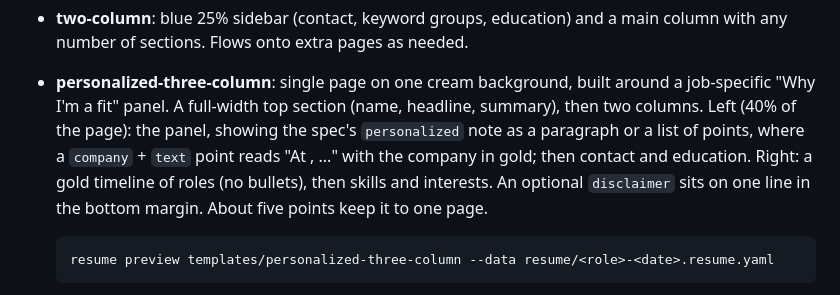
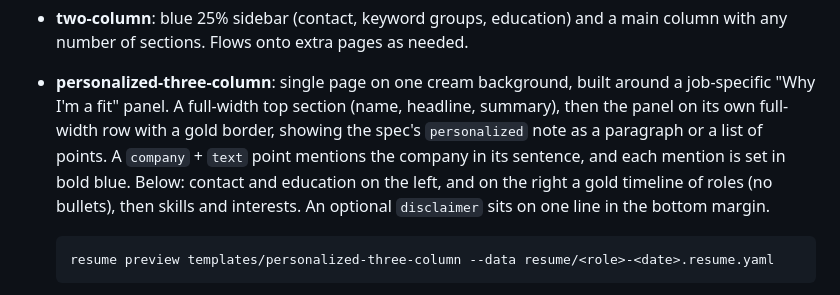
Before and after one commit to hcstephencheung/custom-resume, a Markdown page: README.md, the part around the change. Rendered like a GitHub page.

Commit message:
Update the personalized template's README description
Describe the full-width "Why I'm a fit" row, its gold border, and the
in-sentence company highlighting in blue.

Co-Authored-By: Claude Opus 5.5 <noreply@anthropic.com>
Claude-Session: https://claude.ai/code/session_016ADvEFxBNSbZk9nTXnB2HY

````diff
--- a/README.md
+++ b/README.md
@@ -75,12 +75,12 @@ typst watch templates/two-column/resume.typ --font-path fonts --ignore-system-fo
   main column with any number of sections. Flows onto extra pages as needed.
 - **personalized-three-column**: single page on one cream background, built
   around a job-specific "Why I'm a fit" panel. A full-width top section (name,
-  headline, summary), then two columns. Left (40% of the page): the panel,
-  showing the spec's `personalized` note as a paragraph or a list of points,
-  where a `company` + `text` point reads "At <company>, ..." with the company in
-  gold; then contact and education. Right: a gold timeline of roles (no
-  bullets), then skills and interests. An optional `disclaimer` sits on one line
-  in the bottom margin. About five points keep it to one page.
+  headline, summary), then the panel on its own full-width row with a gold
+  border, showing the spec's `personalized` note as a paragraph or a list of
+  points. A `company` + `text` point mentions the company in its sentence, and
+  each mention is set in bold blue. Below: contact and education on the left,
+  and on the right a gold timeline of roles (no bullets), then skills and
+  interests. An optional `disclaimer` sits on one line in the bottom margin.
 
   ```sh
   resume preview templates/personalized-three-column --data resume/<role>-<date>.resume.yaml
````
